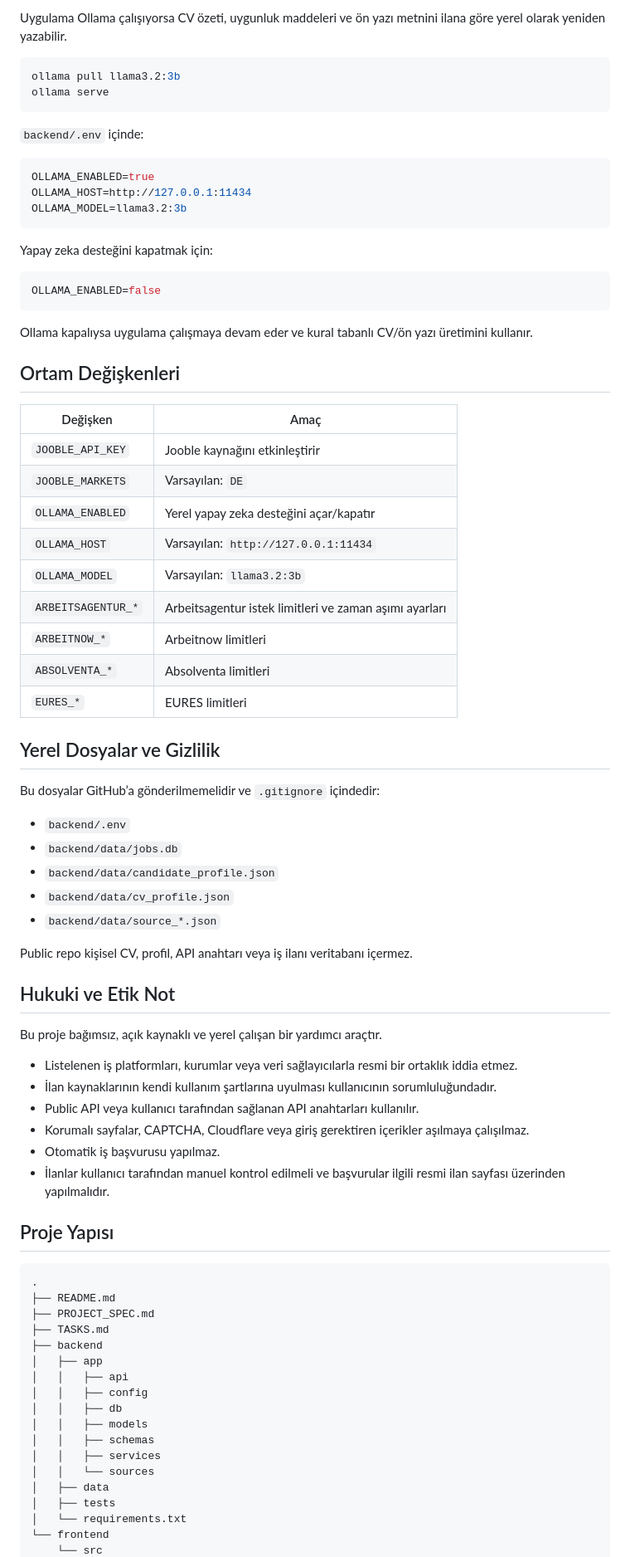
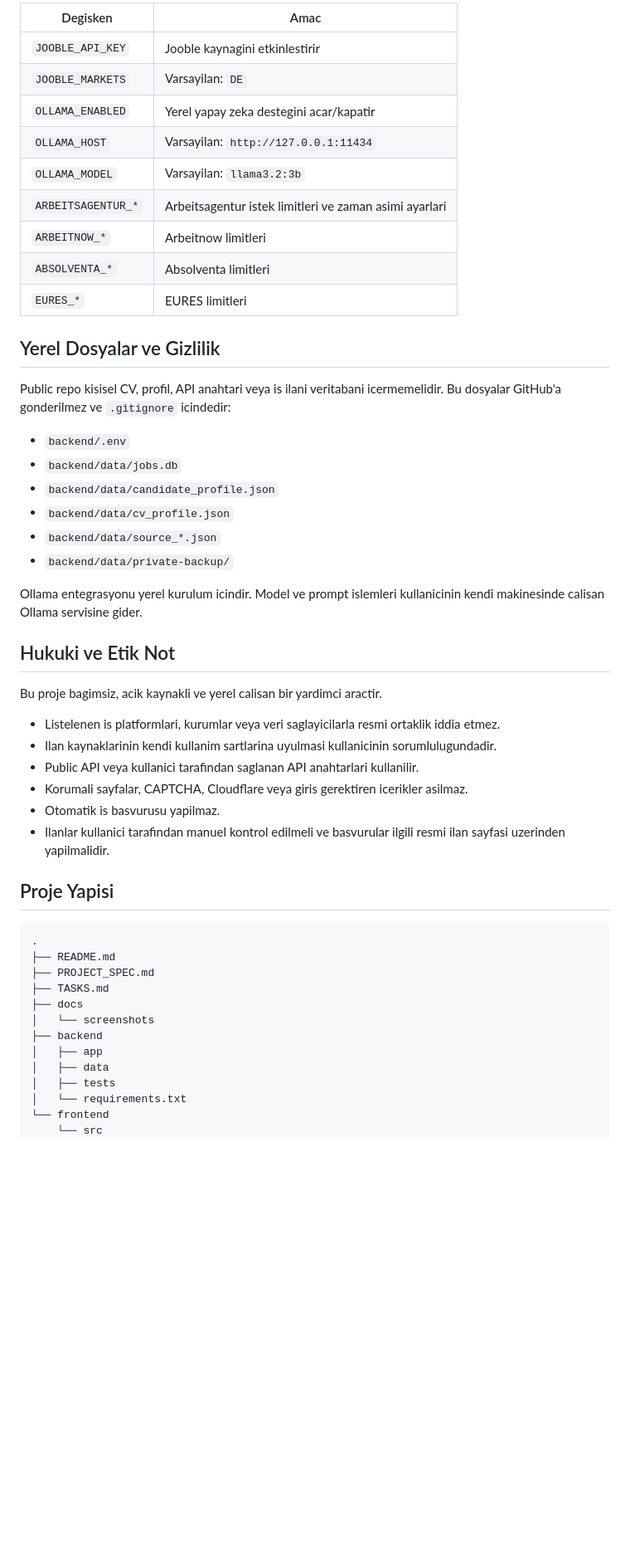
Before and after one commit to batuhankaratobak/almanya-is-bul, a Markdown page: README.md, the part around one of its changes. Shown at 83% size. GitHub-like rendering; blank space fills up the shorter version.

````diff
--- a/README.md
+++ b/README.md
@@ -126,80 +165,51 @@ curl -X POST http://127.0.0.1:8000/jobs/refresh
 
-Uygulama Ollama çalışıyorsa CV özeti, uygunluk maddeleri ve ön yazı metnini ilana göre yerel olarak yeniden yazabilir.
-
-```bash
-ollama pull llama3.2:3b
-ollama serve
-```
-
-`backend/.env` içinde:
-
-```env
-OLLAMA_ENABLED=true
-OLLAMA_HOST=http://127.0.0.1:11434
-OLLAMA_MODEL=llama3.2:3b
-```
-
-Yapay zeka desteğini kapatmak için:
-
-```env
-OLLAMA_ENABLED=false
-```
-
-Ollama kapalıysa uygulama çalışmaya devam eder ve kural tabanlı CV/ön yazı üretimini kullanır.
-
-## Ortam Değişkenleri
-
-| Değişken | Amaç |
+| Degisken | Amac |
 |---|---|
-| `JOOBLE_API_KEY` | Jooble kaynağını etkinleştirir |
-| `JOOBLE_MARKETS` | Varsayılan: `DE` |
-| `OLLAMA_ENABLED` | Yerel yapay zeka desteğini açar/kapatır |
-| `OLLAMA_HOST` | Varsayılan: `http://127.0.0.1:11434` |
-| `OLLAMA_MODEL` | Varsayılan: `llama3.2:3b` |
-| `ARBEITSAGENTUR_*` | Arbeitsagentur istek limitleri ve zaman aşımı ayarları |
+| `JOOBLE_API_KEY` | Jooble kaynagini etkinlestirir |
+| `JOOBLE_MARKETS` | Varsayilan: `DE` |
+| `OLLAMA_ENABLED` | Yerel yapay zeka destegini acar/kapatir |
+| `OLLAMA_HOST` | Varsayilan: `http://127.0.0.1:11434` |
+| `OLLAMA_MODEL` | Varsayilan: `llama3.2:3b` |
+| `ARBEITSAGENTUR_*` | Arbeitsagentur istek limitleri ve zaman asimi ayarlari |
 | `ARBEITNOW_*` | Arbeitnow limitleri |
 | `ABSOLVENTA_*` | Absolventa limitleri |
 | `EURES_*` | EURES limitleri |
 
 ## Yerel Dosyalar ve Gizlilik
 
-Bu dosyalar GitHub’a gönderilmemelidir ve `.gitignore` içindedir:
+Public repo kisisel CV, profil, API anahtari veya is ilani veritabani icermemelidir. Bu dosyalar GitHub'a gonderilmez ve `.gitignore` icindedir:
 
 - `backend/.env`
 - `backend/data/jobs.db`
 - `backend/data/candidate_profile.json`
 - `backend/data/cv_profile.json`
 - `backend/data/source_*.json`
+- `backend/data/private-backup/`
 
-Public repo kişisel CV, profil, API anahtarı veya iş ilanı veritabanı içermez.
+Ollama entegrasyonu yerel kurulum icindir. Model ve prompt islemleri kullanicinin kendi makinesinde calisan Ollama servisine gider.
 
 ## Hukuki ve Etik Not
 
-Bu proje bağımsız, açık kaynaklı ve yerel çalışan bir yardımcı araçtır.
+Bu proje bagimsiz, acik kaynakli ve yerel calisan bir yardimci aractir.
 
-- Listelenen iş platformları, kurumlar veya veri sağlayıcılarla resmi bir ortaklık iddia etmez.
-- İlan kaynaklarının kendi kullanım şartlarına uyulması kullanıcının sorumluluğundadır.
-- Public API veya kullanıcı tarafından sağlanan API anahtarları kullanılır.
-- Korumalı sayfalar, CAPTCHA, Cloudflare veya giriş gerektiren içerikler aşılmaya çalışılmaz.
-- Otomatik iş başvurusu yapılmaz.
-- İlanlar kullanıcı tarafından manuel kontrol edilmeli ve başvurular ilgili resmi ilan sayfası üzerinden yapılmalıdır.
+- Listelenen is platformlari, kurumlar veya veri saglayicilarla resmi ortaklik iddia etmez.
+- Ilan kaynaklarinin kendi kullanim sartlarina uyulmasi kullanicinin sorumlulugundadir.
+- Public API veya kullanici tarafindan saglanan API anahtarlari kullanilir.
+- Korumali sayfalar, CAPTCHA, Cloudflare veya giris gerektiren icerikler asilmaz.
+- Otomatik is basvurusu yapilmaz.
+- Ilanlar kullanici tarafindan manuel kontrol edilmeli ve basvurular ilgili resmi ilan sayfasi uzerinden yapilmalidir.
 
-## Proje Yapısı
+## Proje Yapisi
 
 ```text
 .
 ├── README.md
 ├── PROJECT_SPEC.md
 ├── TASKS.md
+├── docs
+│   └── screenshots
 ├── backend
 │   ├── app
-│   │   ├── api
-│   │   ├── config
-│   │   ├── db
-│   │   ├── models
-│   │   ├── schemas
-│   │   ├── services
-│   │   └── sources
 │   ├── data
 │   ├── tests
 │   └── requirements.txt
````
Also changed, not shown: other parts of README.md (+105 -70 lines), docs/github-about.md (added, +49 -0 lines), docs/screenshots/applications.png (added), docs/screenshots/jobs.png (added), docs/screenshots/overview.png (added).
